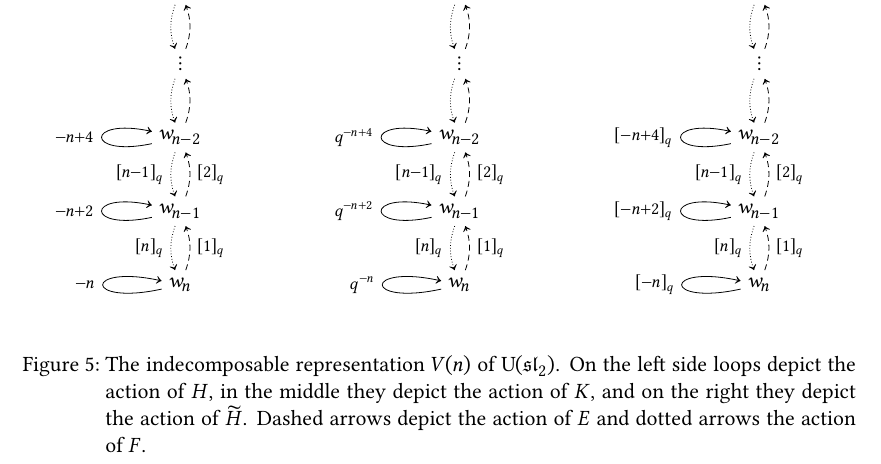
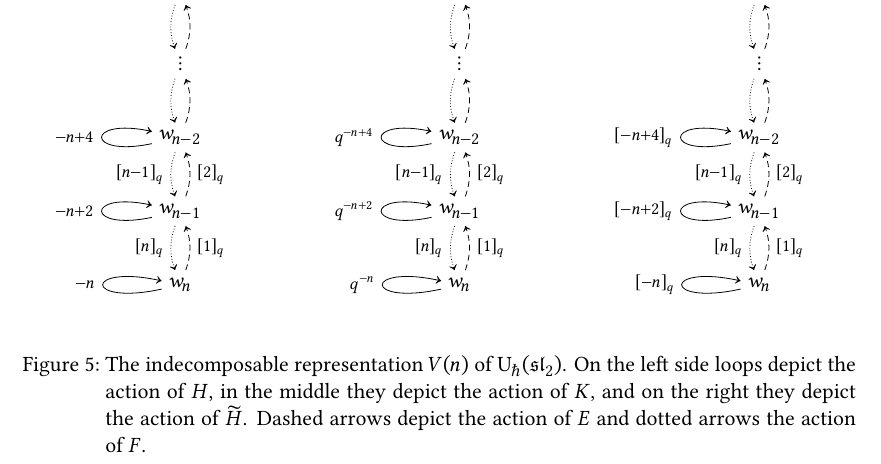
Before and after one commit to cionx/representation-theory-seminar-ws-19-20, a LaTeX document (handout.tex): part of page 11 of 33, cut so that both start at the same text. Compiled offline with XeLaTeX.

Commit message:
Fixed a typo.

```diff
--- a/handout.tex
+++ b/handout.tex
@@ -1225,7 +1225,7 @@ There exists a quantum version of the Clebsch--Gordan formula, see \cref{quantum
           \end{tikzpicture}
         \end{center}
         \caption{%
-          The indecomposable representation~$V(n)$ of~$\Univ(\sllie_2)$.
+          The indecomposable representation~$V(n)$ of~$\Univ_{\hbar}(\sllie_2)$.
           On the left side loops depict the action of~$H$, in the middle they depict the action of~$K$, and on the right they depict the action of~$\widetilde{H}$.
           Dashed arrows depict the action of~$E$ and dotted arrows the action of~$F$.
         }
```
Also changed, not shown: handout.pdf.
